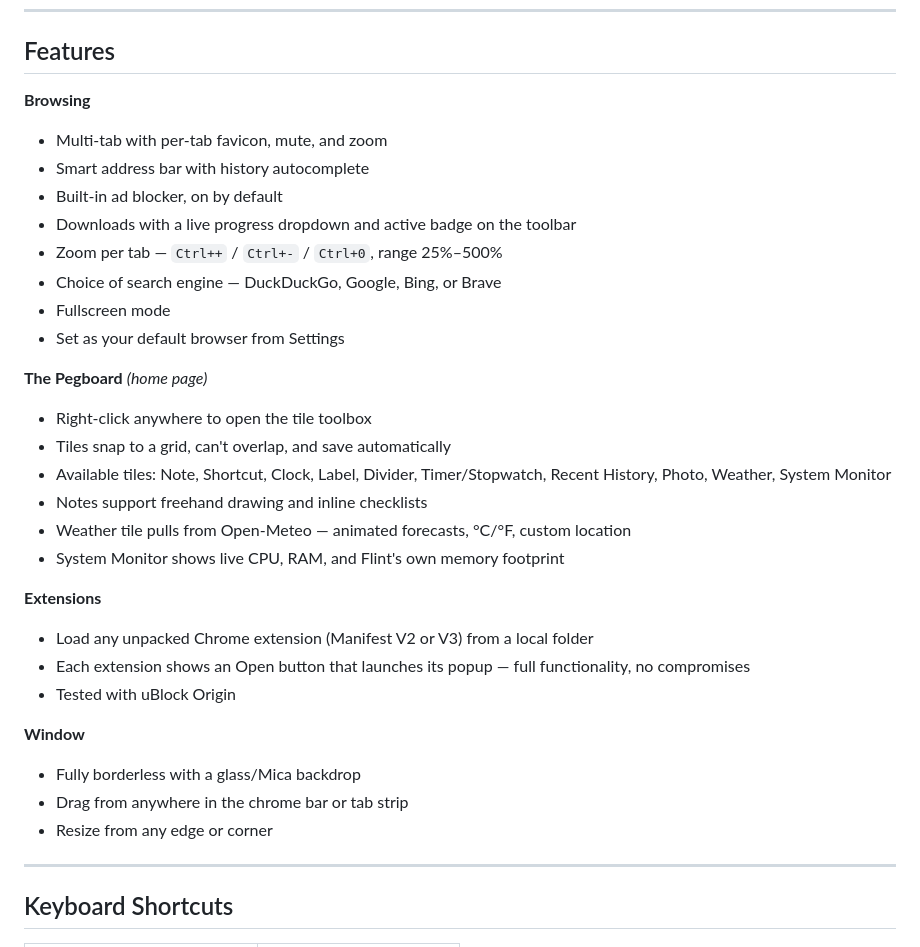
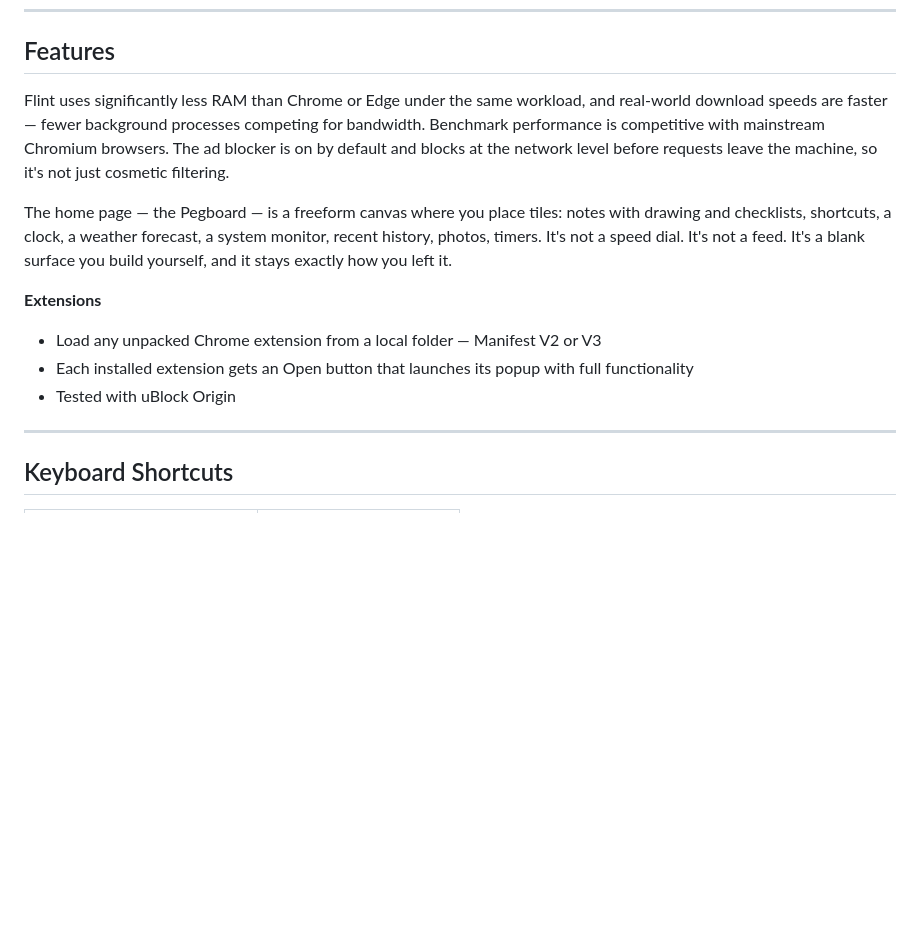
Before and after one commit to sm1else-bot/flint, a Markdown page: README.md, the part around the change. Rendered like a GitHub page; blank space fills up the shorter version.

Commit message:
Rewrite features section — punchy, differentiated, no obvious fluff
Co-Authored-By: Claude Sonnet 4.6 <noreply@anthropic.com>

```diff
--- a/README.md
+++ b/README.md
@@ -12,33 +12,14 @@ The home page is a freeform canvas called the Pegboard — you put tiles on it,
 
 ## Features
 
-**Browsing**
-- Multi-tab with per-tab favicon, mute, and zoom
-- Smart address bar with history autocomplete
-- Built-in ad blocker, on by default
-- Downloads with a live progress dropdown and active badge on the toolbar
-- Zoom per tab — `Ctrl++` / `Ctrl+-` / `Ctrl+0`, range 25%–500%
-- Choice of search engine — DuckDuckGo, Google, Bing, or Brave
-- Fullscreen mode
-- Set as your default browser from Settings
+Flint uses significantly less RAM than Chrome or Edge under the same workload, and real-world download speeds are faster — fewer background processes competing for bandwidth. Benchmark performance is competitive with mainstream Chromium browsers. The ad blocker is on by default and blocks at the network level before requests leave the machine, so it's not just cosmetic filtering.
 
-**The Pegboard** *(home page)*
-- Right-click anywhere to open the tile toolbox
-- Tiles snap to a grid, can't overlap, and save automatically
-- Available tiles: Note, Shortcut, Clock, Label, Divider, Timer/Stopwatch, Recent History, Photo, Weather, System Monitor
-- Notes support freehand drawing and inline checklists
-- Weather tile pulls from Open-Meteo — animated forecasts, °C/°F, custom location
-- System Monitor shows live CPU, RAM, and Flint's own memory footprint
+The home page — the Pegboard — is a freeform canvas where you place tiles: notes with drawing and checklists, shortcuts, a clock, a weather forecast, a system monitor, recent history, photos, timers. It's not a speed dial. It's not a feed. It's a blank surface you build yourself, and it stays exactly how you left it.
 
 **Extensions**
-- Load any unpacked Chrome extension (Manifest V2 or V3) from a local folder
-- Each extension shows an Open button that launches its popup — full functionality, no compromises
+- Load any unpacked Chrome extension from a local folder — Manifest V2 or V3
+- Each installed extension gets an Open button that launches its popup with full functionality
 - Tested with uBlock Origin
-
-**Window**
-- Fully borderless with a glass/Mica backdrop
-- Drag from anywhere in the chrome bar or tab strip
-- Resize from any edge or corner
 
 ---
 
```
